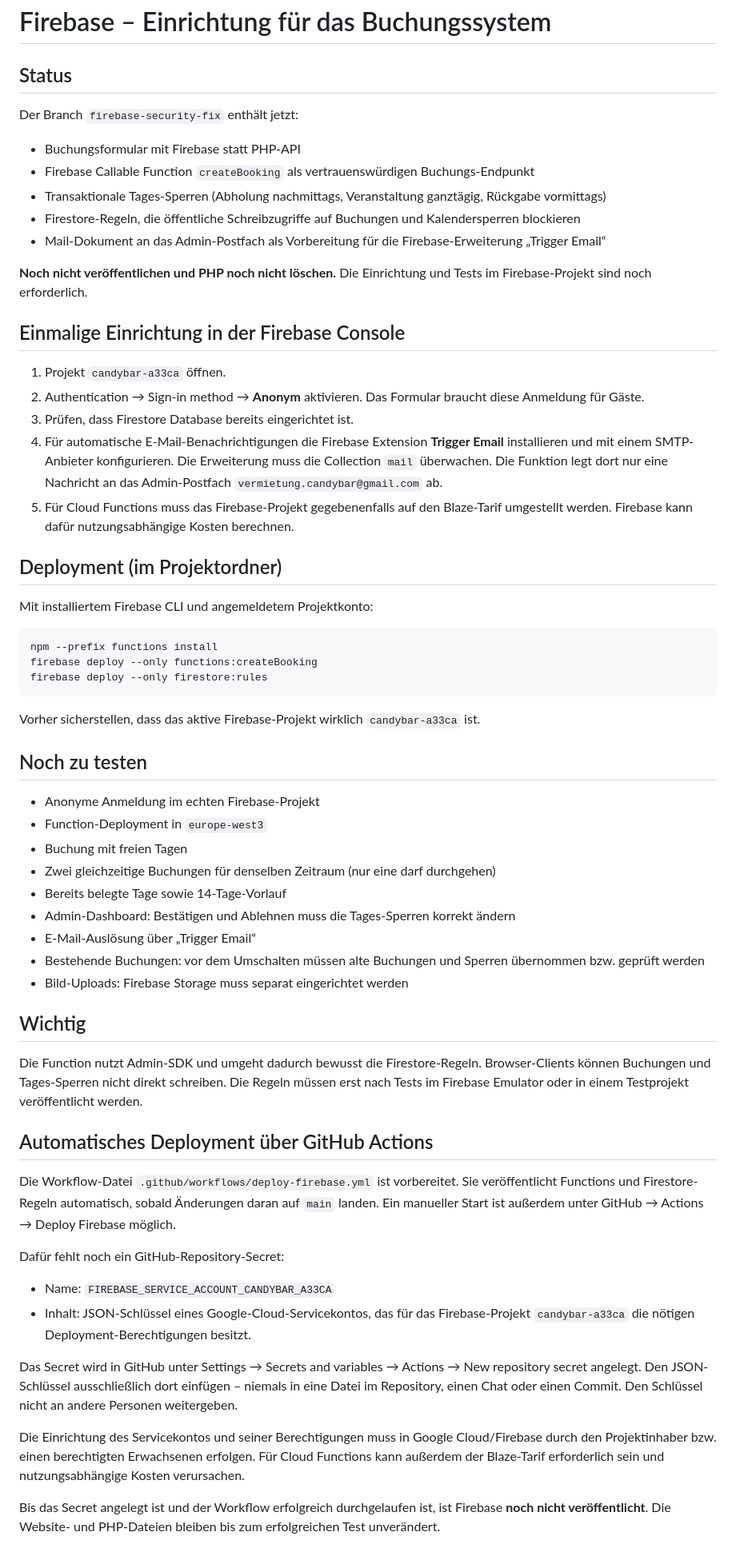
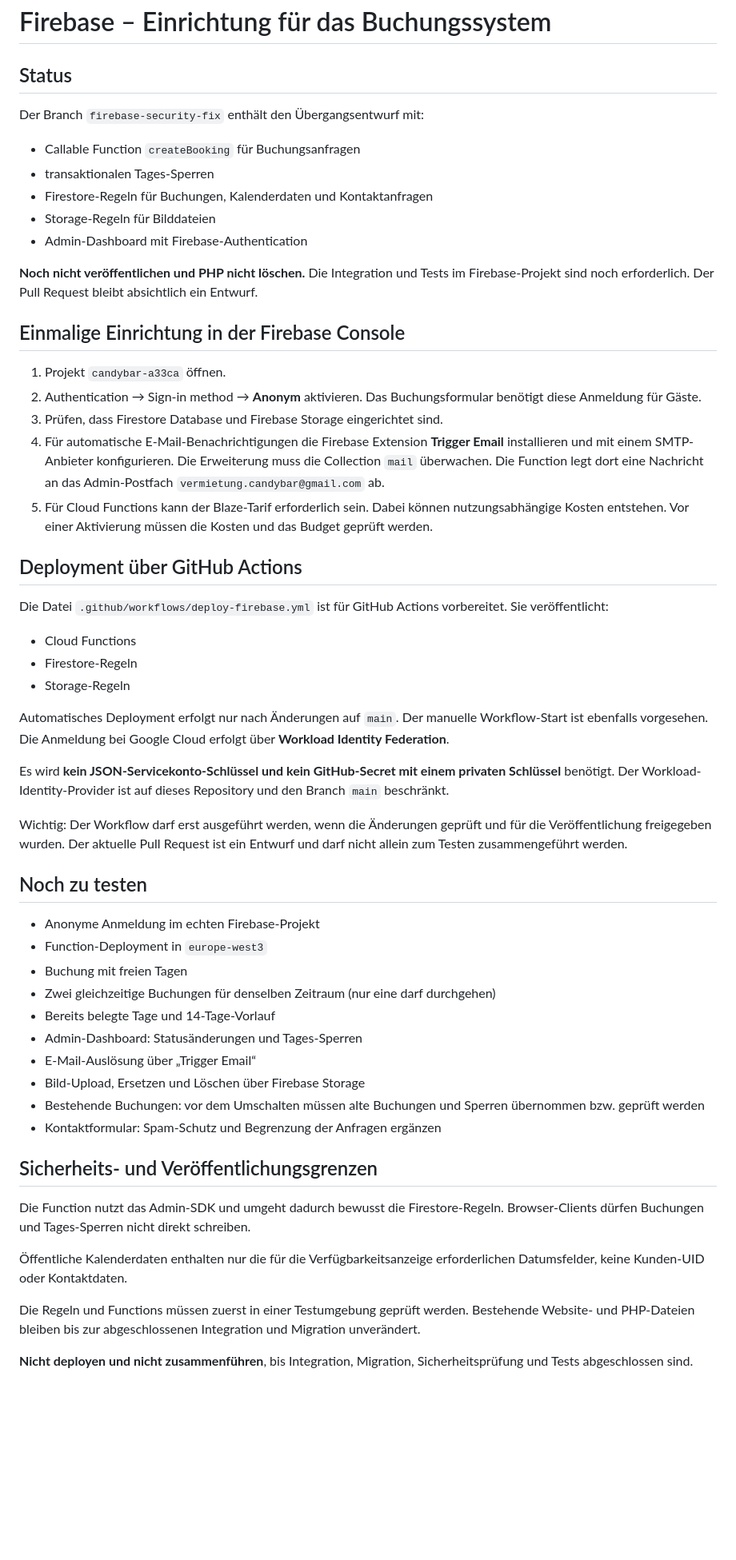
Before and after one commit to timonwetzl-ops/timonwetzl-ops.github.io, a Markdown page: FIREBASE-SETUP.md, the part around the change. Shown at 80% size. Rendered like a GitHub page; blank space fills up the shorter version.

Commit message:
Firebase-Anleitung auf Workload Identity und Storage-Deployment aktualisieren

````diff
--- a/FIREBASE-SETUP.md
+++ b/FIREBASE-SETUP.md
@@ -1,34 +1,36 @@
 # Firebase – Einrichtung für das Buchungssystem
 
 ## Status
-Der Branch `firebase-security-fix` enthält jetzt:
-- Buchungsformular mit Firebase statt PHP-API
-- Firebase Callable Function `createBooking` als vertrauenswürdigen Buchungs-Endpunkt
-- Transaktionale Tages-Sperren (Abholung nachmittags, Veranstaltung ganztägig, Rückgabe vormittags)
-- Firestore-Regeln, die öffentliche Schreibzugriffe auf Buchungen und Kalendersperren blockieren
-- Mail-Dokument an das Admin-Postfach als Vorbereitung für die Firebase-Erweiterung „Trigger Email“
 
-**Noch nicht veröffentlichen und PHP noch nicht löschen.** Die Einrichtung und Tests im Firebase-Projekt sind noch erforderlich.
+Der Branch `firebase-security-fix` enthält den Übergangsentwurf mit:
+- Callable Function `createBooking` für Buchungsanfragen
+- transaktionalen Tages-Sperren
+- Firestore-Regeln für Buchungen, Kalenderdaten und Kontaktanfragen
+- Storage-Regeln für Bilddateien
+- Admin-Dashboard mit Firebase-Authentication
+
+**Noch nicht veröffentlichen und PHP nicht löschen.** Die Integration und Tests im Firebase-Projekt sind noch erforderlich. Der Pull Request bleibt absichtlich ein Entwurf.
 
 ## Einmalige Einrichtung in der Firebase Console
 
 1. Projekt `candybar-a33ca` öffnen.
-2. Authentication → Sign-in method → **Anonym** aktivieren. Das Formular braucht diese Anmeldung für Gäste.
-3. Prüfen, dass Firestore Database bereits eingerichtet ist.
-4. Für automatische E-Mail-Benachrichtigungen die Firebase Extension **Trigger Email** installieren und mit einem SMTP-Anbieter konfigurieren. Die Erweiterung muss die Collection `mail` überwachen. Die Funktion legt dort nur eine Nachricht an das Admin-Postfach `vermietung.candybar@gmail.com` ab.
-5. Für Cloud Functions muss das Firebase-Projekt gegebenenfalls auf den Blaze-Tarif umgestellt werden. Firebase kann dafür nutzungsabhängige Kosten berechnen.
+2. Authentication → Sign-in method → **Anonym** aktivieren. Das Buchungsformular benötigt diese Anmeldung für Gäste.
+3. Prüfen, dass Firestore Database und Firebase Storage eingerichtet sind.
+4. Für automatische E-Mail-Benachrichtigungen die Firebase Extension **Trigger Email** installieren und mit einem SMTP-Anbieter konfigurieren. Die Erweiterung muss die Collection `mail` überwachen. Die Function legt dort eine Nachricht an das Admin-Postfach `vermietung.candybar@gmail.com` ab.
+5. Für Cloud Functions kann der Blaze-Tarif erforderlich sein. Dabei können nutzungsabhängige Kosten entstehen. Vor einer Aktivierung müssen die Kosten und das Budget geprüft werden.
 
-## Deployment (im Projektordner)
+## Deployment über GitHub Actions
 
-Mit installiertem Firebase CLI und angemeldetem Projektkonto:
+Die Datei `.github/workflows/deploy-firebase.yml` ist für GitHub Actions vorbereitet. Sie veröffentlicht:
+- Cloud Functions
+- Firestore-Regeln
+- Storage-Regeln
 
-```bash
-npm --prefix functions install
-firebase deploy --only functions:createBooking
-firebase deploy --only firestore:rules
-```
+Automatisches Deployment erfolgt nur nach Änderungen auf `main`. Der manuelle Workflow-Start ist ebenfalls vorgesehen. Die Anmeldung bei Google Cloud erfolgt über **Workload Identity Federation**.
 
-Vorher sicherstellen, dass das aktive Firebase-Projekt wirklich `candybar-a33ca` ist.
+Es wird **kein JSON-Servicekonto-Schlüssel und kein GitHub-Secret mit einem privaten Schlüssel** benötigt. Der Workload-Identity-Provider ist auf dieses Repository und den Branch `main` beschränkt.
+
+Wichtig: Der Workflow darf erst ausgeführt werden, wenn die Änderungen geprüft und für die Veröffentlichung freigegeben wurden. Der aktuelle Pull Request ist ein Entwurf und darf nicht allein zum Testen zusammengeführt werden.
 
 ## Noch zu testen
 
@@ -36,27 +38,19 @@ Vorher sicherstellen, dass das aktive Firebase-Projekt wirklich `candybar-a33ca`
 - Function-Deployment in `europe-west3`
 - Buchung mit freien Tagen
 - Zwei gleichzeitige Buchungen für denselben Zeitraum (nur eine darf durchgehen)
-- Bereits belegte Tage sowie 14-Tage-Vorlauf
-- Admin-Dashboard: Bestätigen und Ablehnen muss die Tages-Sperren korrekt ändern
+- Bereits belegte Tage und 14-Tage-Vorlauf
+- Admin-Dashboard: Statusänderungen und Tages-Sperren
 - E-Mail-Auslösung über „Trigger Email“
+- Bild-Upload, Ersetzen und Löschen über Firebase Storage
 - Bestehende Buchungen: vor dem Umschalten müssen alte Buchungen und Sperren übernommen bzw. geprüft werden
-- Bild-Uploads: Firebase Storage muss separat eingerichtet werden
+- Kontaktformular: Spam-Schutz und Begrenzung der Anfragen ergänzen
 
-## Wichtig
-Die Function nutzt Admin-SDK und umgeht dadurch bewusst die Firestore-Regeln. Browser-Clients können Buchungen und Tages-Sperren nicht direkt schreiben. Die Regeln müssen erst nach Tests im Firebase Emulator oder in einem Testprojekt veröffentlicht werden.
+## Sicherheits- und Veröffentlichungsgrenzen
 
+Die Function nutzt das Admin-SDK und umgeht dadurch bewusst die Firestore-Regeln. Browser-Clients dürfen Buchungen und Tages-Sperren nicht direkt schreiben.
 
-## Automatisches Deployment über GitHub Actions
+Öffentliche Kalenderdaten enthalten nur die für die Verfügbarkeitsanzeige erforderlichen Datumsfelder, keine Kunden-UID oder Kontaktdaten.
 
-Die Workflow-Datei `.github/workflows/deploy-firebase.yml` ist vorbereitet. Sie veröffentlicht Functions und Firestore-Regeln automatisch, sobald Änderungen daran auf `main` landen. Ein manueller Start ist außerdem unter GitHub → Actions → Deploy Firebase möglich.
+Die Regeln und Functions müssen zuerst in einer Testumgebung geprüft werden. Bestehende Website- und PHP-Dateien bleiben bis zur abgeschlossenen Integration und Migration unverändert.
 
-Dafür fehlt noch ein GitHub-Repository-Secret:
-
-- Name: `FIREBASE_SERVICE_ACCOUNT_CANDYBAR_A33CA`
-- Inhalt: JSON-Schlüssel eines Google-Cloud-Servicekontos, das für das Firebase-Projekt `candybar-a33ca` die nötigen Deployment-Berechtigungen besitzt.
-
-Das Secret wird in GitHub unter Settings → Secrets and variables → Actions → New repository secret angelegt. Den JSON-Schlüssel ausschließlich dort einfügen – niemals in eine Datei im Repository, einen Chat oder einen Commit. Den Schlüssel nicht an andere Personen weitergeben.
-
-Die Einrichtung des Servicekontos und seiner Berechtigungen muss in Google Cloud/Firebase durch den Projektinhaber bzw. einen berechtigten Erwachsenen erfolgen. Für Cloud Functions kann außerdem der Blaze-Tarif erforderlich sein und nutzungsabhängige Kosten verursachen.
-
-Bis das Secret angelegt ist und der Workflow erfolgreich durchgelaufen ist, ist Firebase **noch nicht veröffentlicht**. Die Website- und PHP-Dateien bleiben bis zum erfolgreichen Test unverändert.
+**Nicht deployen und nicht zusammenführen**, bis Integration, Migration, Sicherheitsprüfung und Tests abgeschlossen sind.
````
